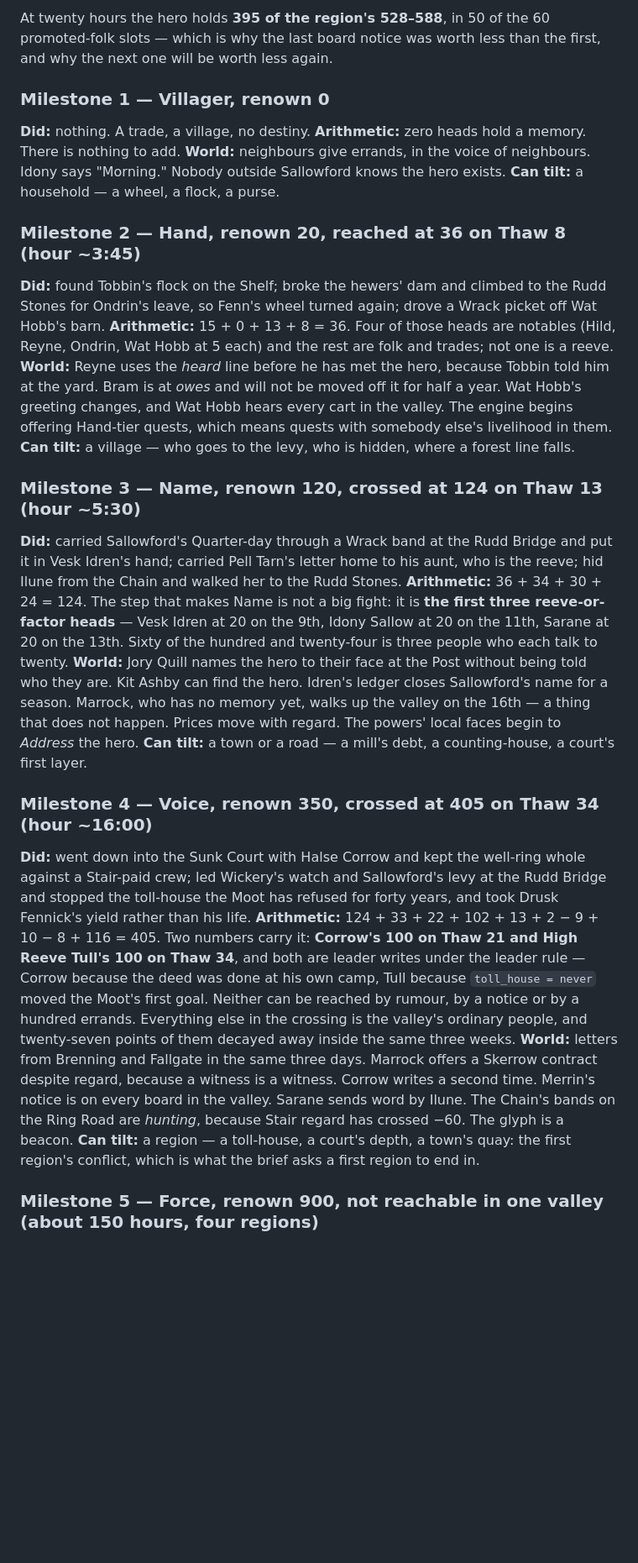
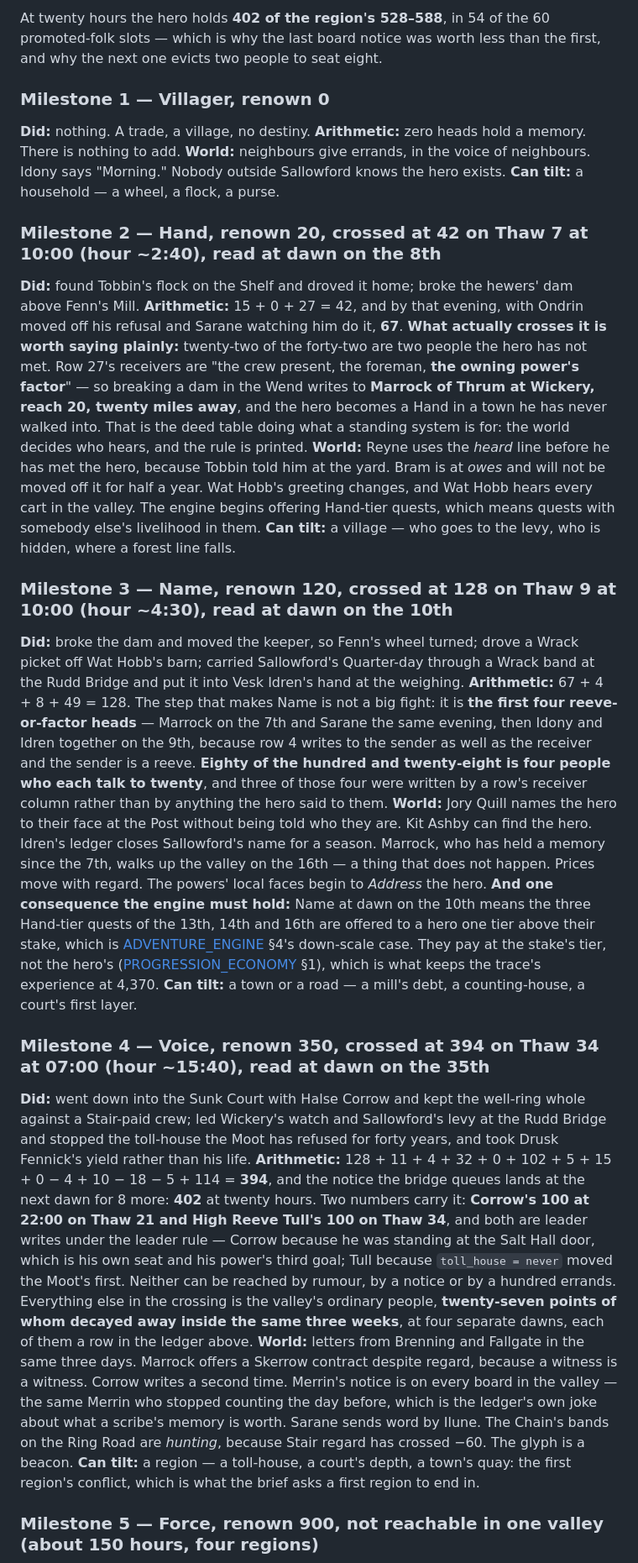
Before and after one commit to bobnoe3000-maker/ocean, a Markdown page: rpg/systems/CLASSES_AND_STANDING.md, the part around one of its changes. Shown at 84% size. GitHub-like rendering; blank space fills up the shorter version.

```diff
--- a/rpg/systems/CLASSES_AND_STANDING.md
+++ b/rpg/systems/CLASSES_AND_STANDING.md
@@ -345,5 +351,5 @@ Every milestone below states what the player **did**, the **arithmetic** from th
 
-At twenty hours the hero holds **395 of the region's 528–588**, in 50 of the 60 promoted-folk slots — which is why the last board notice was worth less than the first, and why the next one will be worth less again.
+At twenty hours the hero holds **402 of the region's 528–588**, in 54 of the 60 promoted-folk slots — which is why the last board notice was worth less than the first, and why the next one evicts two people to seat eight.
 
 ### Milestone 1 — Villager, renown 0
 
@@ -352,25 +358,27 @@ At twenty hours the hero holds **395 of the region's 528–588**, in 50 of the 6
 **World:** neighbours give errands, in the voice of neighbours. Idony says "Morning." Nobody outside Sallowford knows the hero exists.
 **Can tilt:** a household — a wheel, a flock, a purse.
 
-### Milestone 2 — Hand, renown 20, reached at 36 on Thaw 8 (hour ~3:45)
+### Milestone 2 — Hand, renown 20, crossed at 42 on Thaw 7 at 10:00 (hour ~2:40), read at dawn on the 8th
 
-**Did:** found Tobbin's flock on the Shelf; broke the hewers' dam and climbed to the Rudd Stones for Ondrin's leave, so Fenn's wheel turned again; drove a Wrack picket off Wat Hobb's barn.
-**Arithmetic:** 15 + 0 + 13 + 8 = 36. Four of those heads are notables (Hild, Reyne, Ondrin, Wat Hobb at 5 each) and the rest are folk and trades; not one is a reeve.
+**Did:** found Tobbin's flock on the Shelf and droved it home; broke the hewers' dam above Fenn's Mill.
+**Arithmetic:** 15 + 0 + 27 = 42, and by that evening, with Ondrin moved off his refusal and Sarane watching him do it, **67**.
+**What actually crosses it is worth saying plainly:** twenty-two of the forty-two are two people the hero has not met. Row 27's receivers are "the crew present, the foreman, **the owning power's factor**" — so breaking a dam in the Wend writes to **Marrock of Thrum at Wickery, reach 20, twenty miles away**, and the hero becomes a Hand in a town he has never walked into. That is the deed table doing what a standing system is for: the world decides who hears, and the rule is printed.
 **World:** Reyne uses the *heard* line before he has met the hero, because Tobbin told him at the yard. Bram is at *owes* and will not be moved off it for half a year. Wat Hobb's greeting changes, and Wat Hobb hears every cart in the valley. The engine begins offering Hand-tier quests, which means quests with somebody else's livelihood in them.
 **Can tilt:** a village — who goes to the levy, who is hidden, where a forest line falls.
 
-### Milestone 3 — Name, renown 120, crossed at 124 on Thaw 13 (hour ~5:30)
+### Milestone 3 — Name, renown 120, crossed at 128 on Thaw 9 at 10:00 (hour ~4:30), read at dawn on the 10th
 
-**Did:** carried Sallowford's Quarter-day through a Wrack band at the Rudd Bridge and put it in Vesk Idren's hand; carried Pell Tarn's letter home to his aunt, who is the reeve; hid Ilune from the Chain and walked her to the Rudd Stones.
-**Arithmetic:** 36 + 34 + 30 + 24 = 124. The step that makes Name is not a big fight: it is **the first three reeve-or-factor heads** — Vesk Idren at 20 on the 9th, Idony Sallow at 20 on the 11th, Sarane at 20 on the 13th. Sixty of the hundred and twenty-four is three people who each talk to twenty.
-**World:** Jory Quill names the hero to their face at the Post without being told who they are. Kit Ashby can find the hero. Idren's ledger closes Sallowford's name for a season. Marrock, who has no memory yet, walks up the valley on the 16th — a thing that does not happen. Prices move with regard. The powers' local faces begin to *Address* the hero.
+**Did:** broke the dam and moved the keeper, so Fenn's wheel turned; drove a Wrack picket off Wat Hobb's barn; carried Sallowford's Quarter-day through a Wrack band at the Rudd Bridge and put it into Vesk Idren's hand at the weighing.
+**Arithmetic:** 67 + 4 + 8 + 49 = 128. The step that makes Name is not a big fight: it is **the first four reeve-or-factor heads** — Marrock on the 7th and Sarane the same evening, then Idony and Idren together on the 9th, because row 4 writes to the sender as well as the receiver and the sender is a reeve. **Eighty of the hundred and twenty-eight is four people who each talk to twenty**, and three of those four were written by a row's receiver column rather than by anything the hero said to them.
+**World:** Jory Quill names the hero to their face at the Post without being told who they are. Kit Ashby can find the hero. Idren's ledger closes Sallowford's name for a season. Marrock, who has held a memory since the 7th, walks up the valley on the 16th — a thing that does not happen. Prices move with regard. The powers' local faces begin to *Address* the hero.
+**And one consequence the engine must hold:** Name at dawn on the 10th means the three Hand-tier quests of the 13th, 14th and 16th are offered to a hero one tier above their stake, which is [ADVENTURE_ENGINE](ADVENTURE_ENGINE.md) §4's down-scale case. They pay at the stake's tier, not the hero's ([PROGRESSION_ECONOMY](PROGRESSION_ECONOMY.md) §1), which is what keeps the trace's experience at 4,370.
 **Can tilt:** a town or a road — a mill's debt, a counting-house, a court's first layer.
 
-### Milestone 4 — Voice, renown 350, crossed at 405 on Thaw 34 (hour ~16:00)
+### Milestone 4 — Voice, renown 350, crossed at 394 on Thaw 34 at 07:00 (hour ~15:40), read at dawn on the 35th
 
 **Did:** went down into the Sunk Court with Halse Corrow and kept the well-ring whole against a Stair-paid crew; led Wickery's watch and Sallowford's levy at the Rudd Bridge and stopped the toll-house the Moot has refused for forty years, and took Drusk Fennick's yield rather than his life.
-**Arithmetic:** 124 + 33 + 22 + 102 + 13 + 2 − 9 + 10 − 8 + 116 = 405. Two numbers carry it: **Corrow's 100 on Thaw 21 and High Reeve Tull's 100 on Thaw 34**, and both are leader writes under the leader rule — Corrow because the deed was done at his own camp, Tull because `toll_house = never` moved the Moot's first goal. Neither can be reached by rumour, by a notice or by a hundred errands. Everything else in the crossing is the valley's ordinary people, and twenty-seven points of them decayed away inside the same three weeks.
-**World:** letters from Brenning and Fallgate in the same three days. Marrock offers a Skerrow contract despite regard, because a witness is a witness. Corrow writes a second time. Merrin's notice is on every board in the valley. Sarane sends word by Ilune. The Chain's bands on the Ring Road are *hunting*, because Stair regard has crossed −60. The glyph is a beacon.
+**Arithmetic:** 128 + 11 + 4 + 32 + 0 + 102 + 5 + 15 + 0 − 4 + 10 − 18 − 5 + 114 = **394**, and the notice the bridge queues lands at the next dawn for 8 more: **402** at twenty hours. Two numbers carry it: **Corrow's 100 at 22:00 on Thaw 21 and High Reeve Tull's 100 on Thaw 34**, and both are leader writes under the leader rule — Corrow because he was standing at the Salt Hall door, which is his own seat and his power's third goal; Tull because `toll_house = never` moved the Moot's first. Neither can be reached by rumour, by a notice or by a hundred errands. Everything else in the crossing is the valley's ordinary people, **twenty-seven points of whom decayed away inside the same three weeks**, at four separate dawns, each of them a row in the ledger above.
+**World:** letters from Brenning and Fallgate in the same three days. Marrock offers a Skerrow contract despite regard, because a witness is a witness. Corrow writes a second time. Merrin's notice is on every board in the valley — the same Merrin who stopped counting the day before, which is the ledger's own joke about what a scribe's memory is worth. Sarane sends word by Ilune. The Chain's bands on the Ring Road are *hunting*, because Stair regard has crossed −60. The glyph is a beacon.
 **Can tilt:** a region — a toll-house, a court's depth, a town's quay: the first region's conflict, which is what the brief asks a first region to end in.
 
 ### Milestone 5 — Force, renown 900, not reachable in one valley (about 150 hours, four regions)
```
Also changed, not shown: other parts of rpg/systems/CLASSES_AND_STANDING.md (+26 -19 lines), rpg/systems/PROGRESSION_ECONOMY.md (+5 -3 lines).
